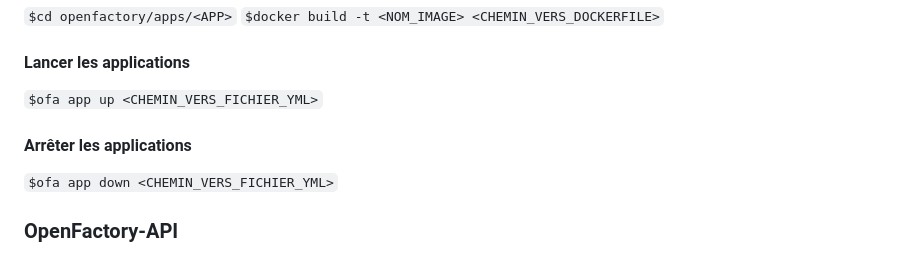
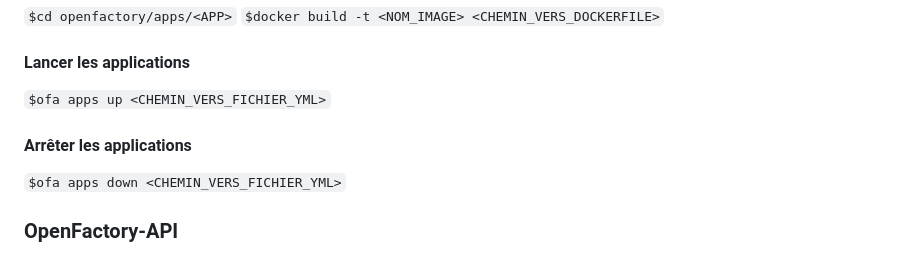
Before and after one commit to camelia-d-e/openfactory-sdk, a Markdown page: README.md, the part around the change. Drawn GitHub-style.

```diff
--- a/README.md
+++ b/README.md
@@ -112,10 +112,10 @@ apps:
 `$docker build -t <NOM_IMAGE> <CHEMIN_VERS_DOCKERFILE>`
 
 #### Lancer les applications
-`$ofa app up <CHEMIN_VERS_FICHIER_YML>`
+`$ofa apps up <CHEMIN_VERS_FICHIER_YML>`
 
 #### Arrêter les applications
-`$ofa app down <CHEMIN_VERS_FICHIER_YML>`
+`$ofa apps down <CHEMIN_VERS_FICHIER_YML>`
 
 ### OpenFactory-API
 Cette application OpenFactory sert de couche de service pour accéder aux données en temps réel à partir des assets déployés sur OpenFactory.
```
